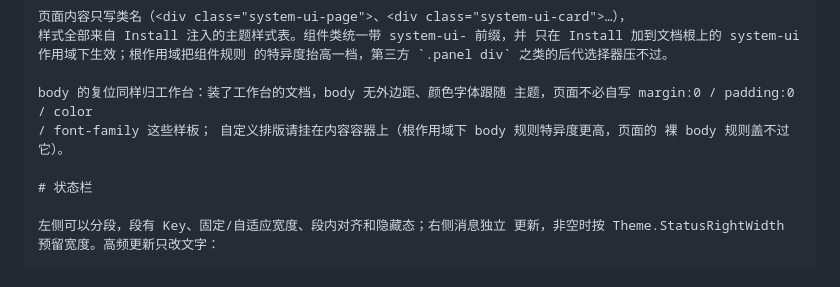
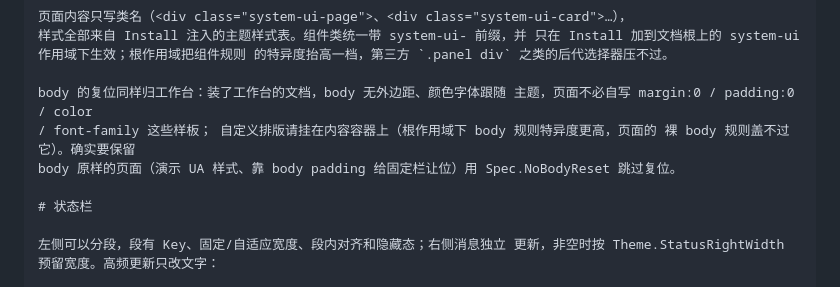
Before and after one commit to go-comm/ghromex, a Markdown page: docs/ai/api-reference.md, the part around one of its changes. Rendered like a GitHub page.

```diff
--- a/docs/ai/api-reference.md
+++ b/docs/ai/api-reference.md
@@ -2298,7 +2298,8 @@ Package ui 是应用工作台与页面组件库。
 作用域下生效；根作用域把组件规则 的特异度抬高一档，第三方 `.panel div` 之类的后代选择器压不过。
 
 body 的复位同样归工作台：装了工作台的文档，body 无外边距、颜色字体跟随 主题，页面不必自写 margin:0 / padding:0 / color
-/ font-family 这些样板； 自定义排版请挂在内容容器上（根作用域下 body 规则特异度更高，页面的 裸 body 规则盖不过它）。
+/ font-family 这些样板； 自定义排版请挂在内容容器上（根作用域下 body 规则特异度更高，页面的 裸 body 规则盖不过它）。确实要保留
+body 原样的页面（演示 UA 样式、靠 body padding 给固定栏让位）用 Spec.NoBodyReset 跳过复位。
 
 # 状态栏
 
```
Also changed, not shown: other parts of docs/ai/api-reference.md (+33 -1 lines).
